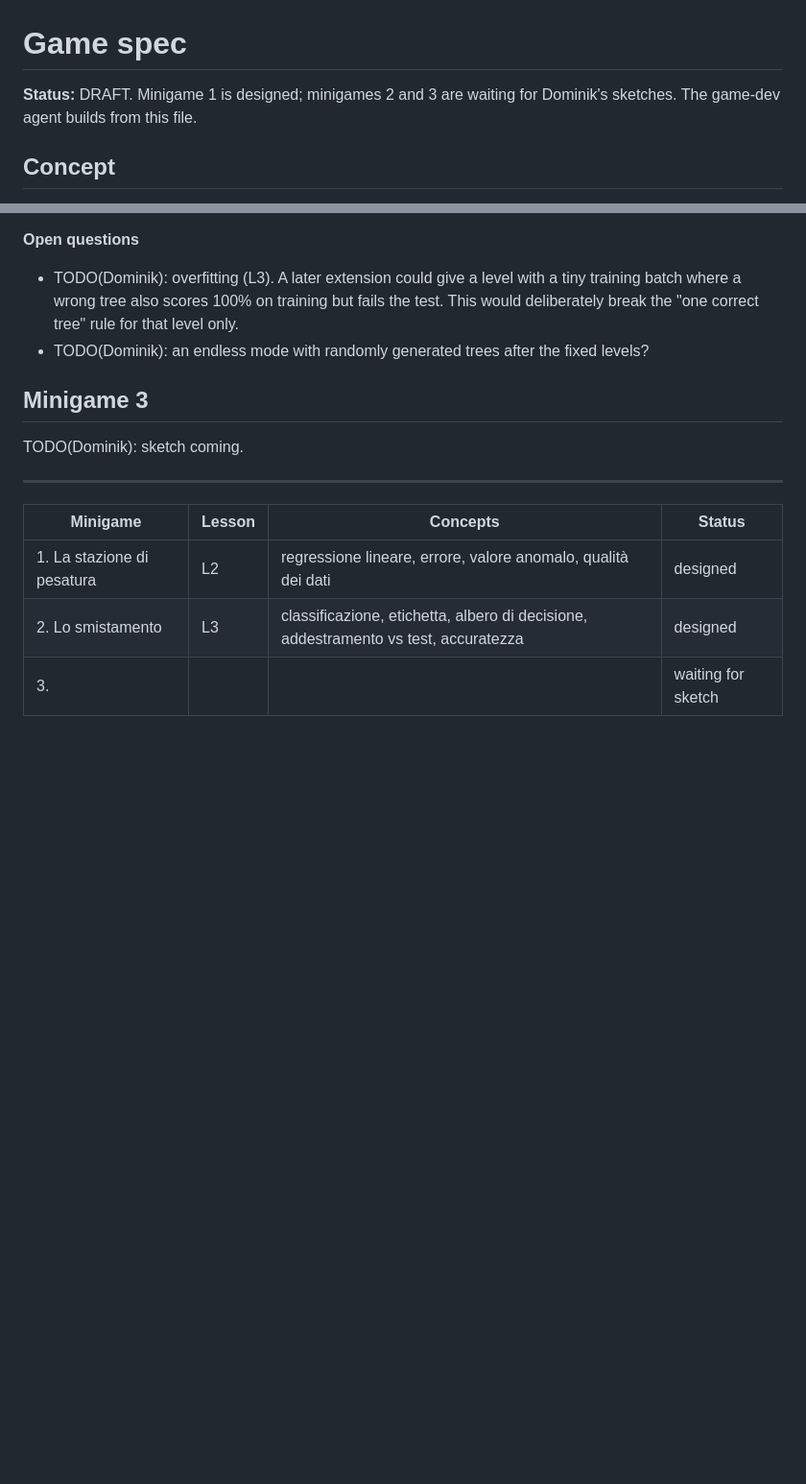
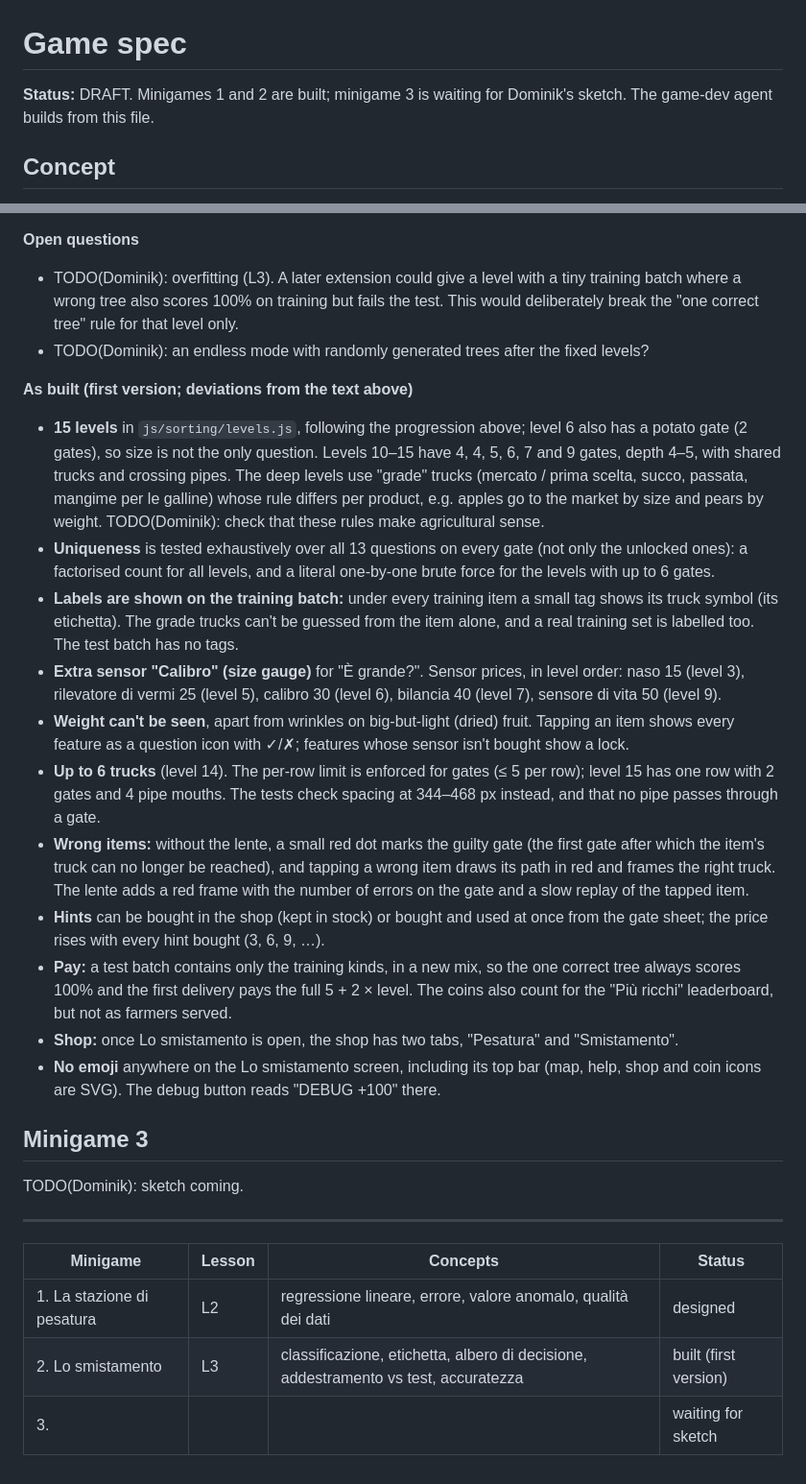
Before and after one commit to dsenti/FattorIA, a Markdown page: GAME_SPEC.md, 2 parts joined by grey strips. Shown at 96% size. Drawn GitHub-style; blank space fills up the shorter version.

```diff
--- a/GAME_SPEC.md
+++ b/GAME_SPEC.md
@@ -1,6 +1,6 @@
 # Game spec
 
-**Status:** DRAFT. Minigame 1 is designed; minigames 2 and 3 are waiting for Dominik's sketches. The game-dev agent builds from this file.
+**Status:** DRAFT. Minigames 1 and 2 are built; minigame 3 is waiting for Dominik's sketch. The game-dev agent builds from this file.
 
 ## Concept
 The game is a small farm valley in the Matese called **FattorIA** (fattoria + IA). The player runs a data lab that serves the valley's farmers. The main screen is a **map**. Each place on the map (the weighing station, the orchard, the barn, …) opens one **minigame**. Each minigame reinforces one lesson (L2–L4). Coins from the minigames buy upgrades, and as the course goes on, more places on the map unlock.
@@ -170,6 +170,19 @@ TODO(Dominik): prices, once it has been play-tested.
 - TODO(Dominik): overfitting (L3). A later extension could give a level with a tiny training batch where a wrong tree also scores 100% on training but fails the test. This would deliberately break the "one correct tree" rule for that level only.
 - TODO(Dominik): an endless mode with randomly generated trees after the fixed levels?
 
+**As built (first version; deviations from the text above)**
+- **15 levels** in `js/sorting/levels.js`, following the progression above; level 6 also has a potato gate (2 gates), so size is not the only question. Levels 10–15 have 4, 4, 5, 6, 7 and 9 gates, depth 4–5, with shared trucks and crossing pipes. The deep levels use "grade" trucks (mercato / prima scelta, succo, passata, mangime per le galline) whose rule differs per product, e.g. apples go to the market by size and pears by weight. TODO(Dominik): check that these rules make agricultural sense.
+- **Uniqueness** is tested exhaustively over all 13 questions on every gate (not only the unlocked ones): a factorised count for all levels, and a literal one-by-one brute force for the levels with up to 6 gates.
+- **Labels are shown on the training batch:** under every training item a small tag shows its truck symbol (its etichetta). The grade trucks can't be guessed from the item alone, and a real training set is labelled too. The test batch has no tags.
+- **Extra sensor "Calibro" (size gauge)** for "È grande?". Sensor prices, in level order: naso 15 (level 3), rilevatore di vermi 25 (level 5), calibro 30 (level 6), bilancia 40 (level 7), sensore di vita 50 (level 9).
+- **Weight can't be seen**, apart from wrinkles on big-but-light (dried) fruit. Tapping an item shows every feature as a question icon with ✓/✗; features whose sensor isn't bought show a lock.
+- **Up to 6 trucks** (level 14). The per-row limit is enforced for gates (≤ 5 per row); level 15 has one row with 2 gates and 4 pipe mouths. The tests check spacing at 344–468 px instead, and that no pipe passes through a gate.
+- **Wrong items:** without the lente, a small red dot marks the guilty gate (the first gate after which the item's truck can no longer be reached), and tapping a wrong item draws its path in red and frames the right truck. The lente adds a red frame with the number of errors on the gate and a slow replay of the tapped item.
+- **Hints** can be bought in the shop (kept in stock) or bought and used at once from the gate sheet; the price rises with every hint bought (3, 6, 9, …).
+- **Pay:** a test batch contains only the training kinds, in a new mix, so the one correct tree always scores 100% and the first delivery pays the full 5 + 2 × level. The coins also count for the "Più ricchi" leaderboard, but not as farmers served.
+- **Shop:** once Lo smistamento is open, the shop has two tabs, "Pesatura" and "Smistamento".
+- **No emoji** anywhere on the Lo smistamento screen, including its top bar (map, help, shop and coin icons are SVG). The debug button reads "DEBUG +100" there.
+
 ## Minigame 3
 TODO(Dominik): sketch coming.
 
@@ -178,5 +191,5 @@ TODO(Dominik): sketch coming.
 | Minigame | Lesson | Concepts | Status |
 |---|---|---|---|
 | 1. La stazione di pesatura | L2 | regressione lineare, errore, valore anomalo, qualità dei dati | designed |
-| 2. Lo smistamento | L3 | classificazione, etichetta, albero di decisione, addestramento vs test, accuratezza | designed |
+| 2. Lo smistamento | L3 | classificazione, etichetta, albero di decisione, addestramento vs test, accuratezza | built (first version) |
 | 3. | | | waiting for sketch |
```
Also changed, not shown: README.md (+18 -6 lines).
